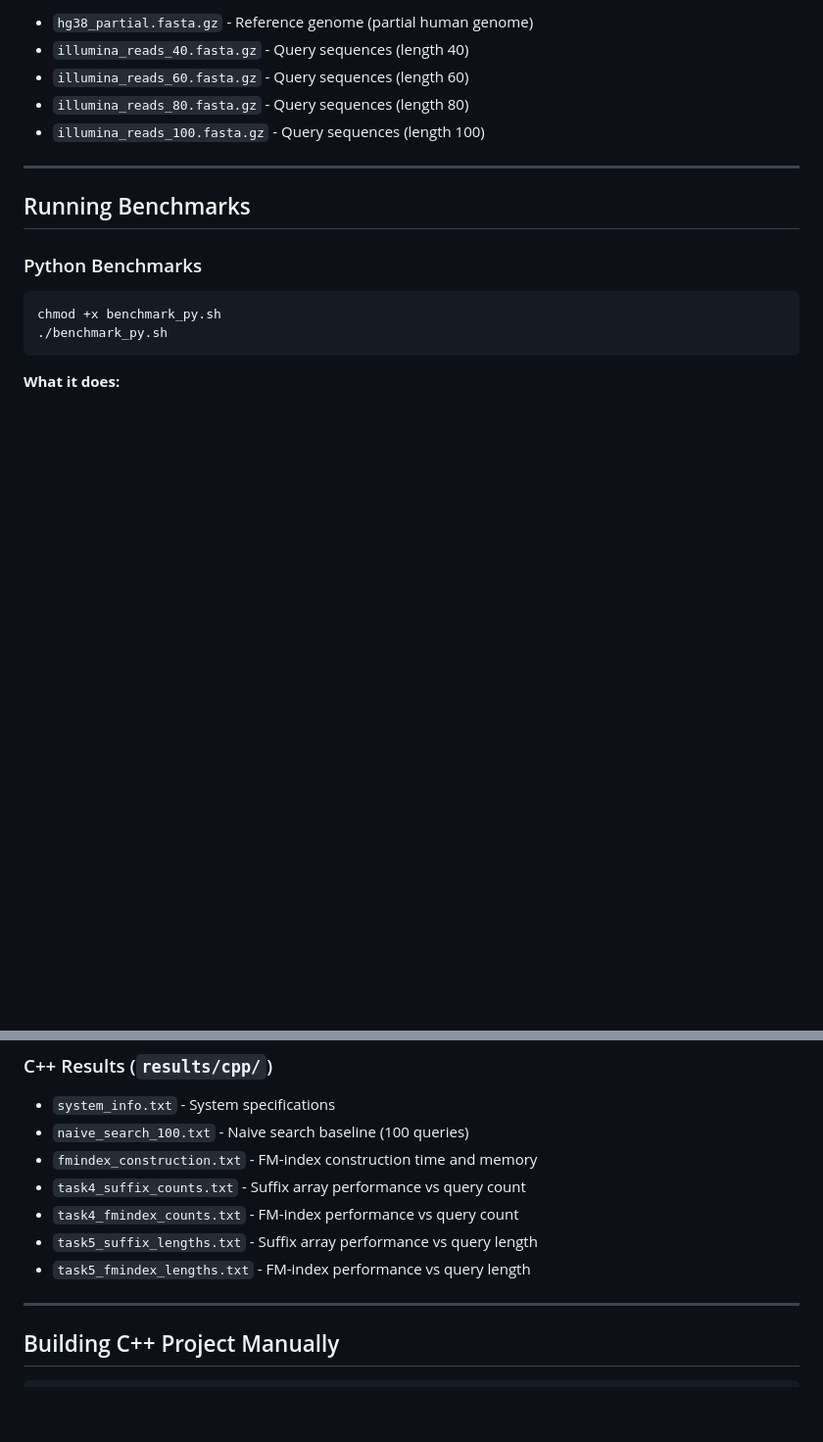
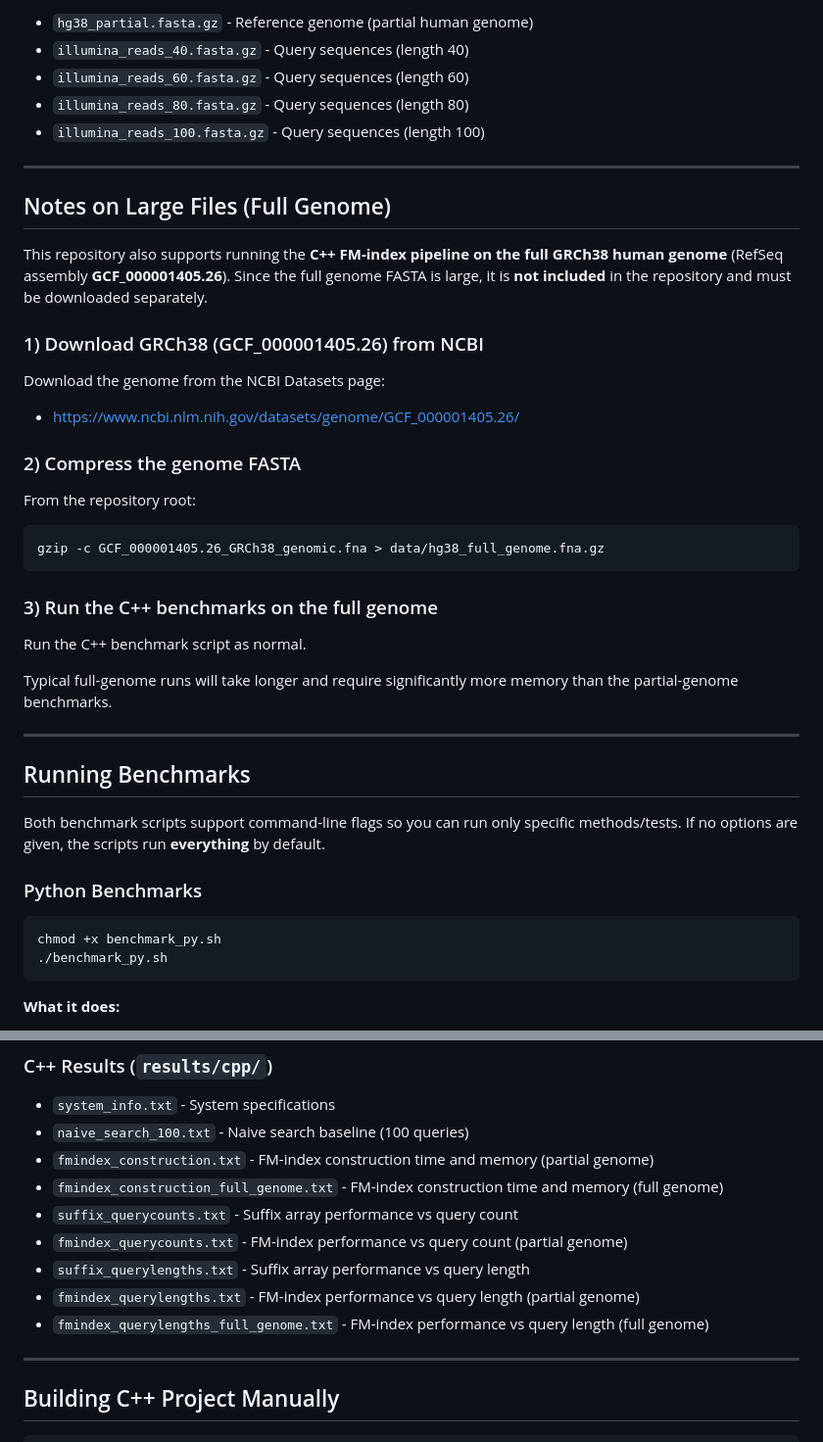
Before and after one commit to kaya2108/SearchImplementation, a Markdown page: README.md, 2 parts joined by grey strips. Shown at 98% size. GitHub-like rendering; blank space fills up the shorter version.

````diff
--- a/README.md
+++ b/README.md
@@ -60,7 +60,39 @@ The benchmarks expect the following files in the `data/` directory:
 
 ---
 
+## Notes on Large Files (Full Genome)
+
+This repository also supports running the **C++ FM-index pipeline on the full GRCh38 human genome** (RefSeq assembly **GCF_000001405.26**). Since the full genome FASTA is large, it is **not included** in the repository and must be downloaded separately.
+
+### 1) Download GRCh38 (GCF_000001405.26) from NCBI
+
+Download the genome from the NCBI Datasets page:
+
+* https://www.ncbi.nlm.nih.gov/datasets/genome/GCF_000001405.26/
+
+
+### 2) Compress the genome FASTA
+
+From the repository root:
+
+```bash
+gzip -c GCF_000001405.26_GRCh38_genomic.fna > data/hg38_full_genome.fna.gz
+```
+
+### 3) Run the C++ benchmarks on the full genome
+
+Run the C++ benchmark script as normal.
+
+
+Typical full-genome runs will take longer and require significantly more memory than the partial-genome benchmarks.
+
+---
+
+
 ## Running Benchmarks
+
+Both benchmark scripts support command-line flags so you can run only specific methods/tests.
+If no options are given, the scripts run **everything** by default.
 
 ### Python Benchmarks
 
@@ -121,11 +246,13 @@ After running the benchmarks, you'll find detailed results in the `results/` dir
 ### C++ Results (`results/cpp/`)
 - `system_info.txt` - System specifications
 - `naive_search_100.txt` - Naive search baseline (100 queries)
-- `fmindex_construction.txt` - FM-index construction time and memory
-- `task4_suffix_counts.txt` - Suffix array performance vs query count
-- `task4_fmindex_counts.txt` - FM-index performance vs query count
-- `task5_suffix_lengths.txt` - Suffix array performance vs query length
-- `task5_fmindex_lengths.txt` - FM-index performance vs query length
+- `fmindex_construction.txt` - FM-index construction time and memory (partial genome)
+- `fmindex_construction_full_genome.txt` - FM-index construction time and memory (full genome)
+- `suffix_querycounts.txt` - Suffix array performance vs query count
+- `fmindex_querycounts.txt` - FM-index performance vs query count (partial genome)
+- `suffix_querylengths.txt` - Suffix array performance vs query length
+- `fmindex_querylengths.txt` - FM-index performance vs query length (partial genome)
+- `fmindex_querylengths_full_genome.txt` - FM-index performance vs query length (full genome)
 
 ---
 
````
Also changed, not shown: other parts of README.md (+97 -4 lines).
